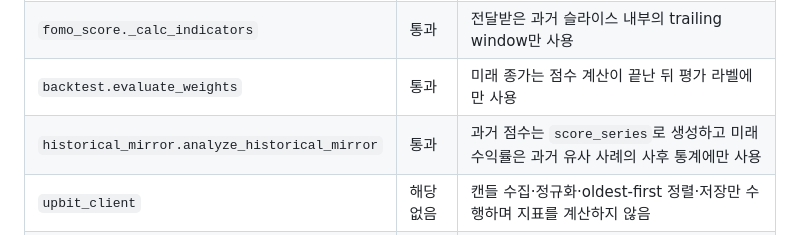
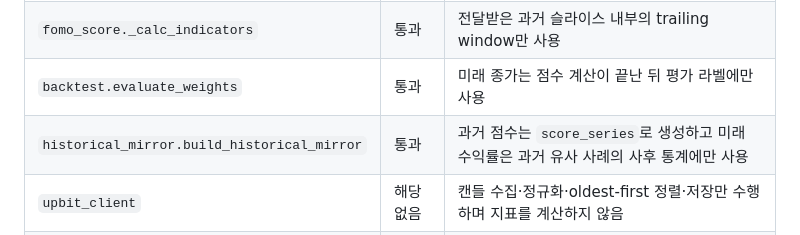
Before and after one commit to skyshhackaton/main, a Markdown page: docs/backtest-report.md, the part around the change. Drawn GitHub-style.

Commit message:
docs: fix historical mirror backtest reference

```diff
--- a/docs/backtest-report.md
+++ b/docs/backtest-report.md
@@ -21,7 +21,7 @@ FOMO Score의 가중치가 과거 200일에서 어떤 결과를 보이는지 검
 | `fomo_score.score_series` | 통과 | 시점 `t`에서 `score_at(candles[:t+1])` 호출 |
 | `fomo_score._calc_indicators` | 통과 | 전달받은 과거 슬라이스 내부의 trailing window만 사용 |
 | `backtest.evaluate_weights` | 통과 | 미래 종가는 점수 계산이 끝난 뒤 평가 라벨에만 사용 |
-| `historical_mirror.analyze_historical_mirror` | 통과 | 과거 점수는 `score_series`로 생성하고 미래 수익률은 과거 유사 사례의 사후 통계에만 사용 |
+| `historical_mirror.build_historical_mirror` | 통과 | 과거 점수는 `score_series`로 생성하고 미래 수익률은 과거 유사 사례의 사후 통계에만 사용 |
 | `upbit_client` | 해당 없음 | 캔들 수집·정규화·oldest-first 정렬·저장만 수행하며 지표를 계산하지 않음 |
 | `data_export` | 해당 없음 | 저장된 캔들의 형식 변환과 내보내기만 수행하며 지표를 계산하지 않음 |
 | `main` | 통과 | 점수 및 유사 구간 계산을 검증된 도메인 함수에 위임하고 별도 미래 데이터를 주입하지 않음 |
```
